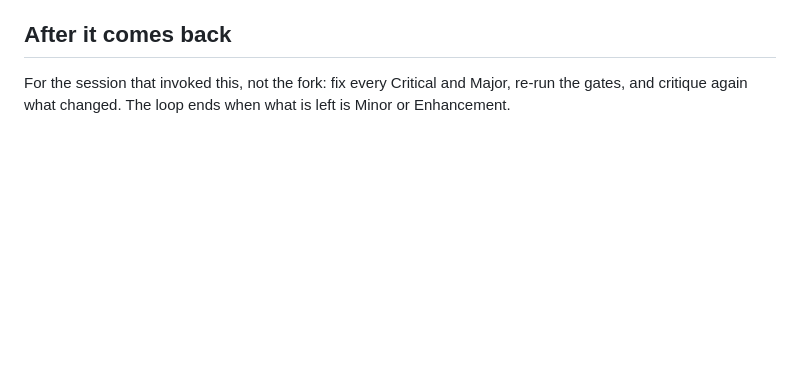
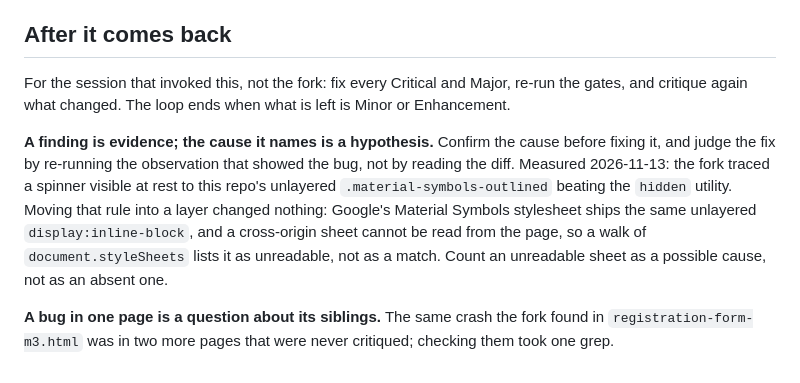
Before and after one commit to duangsamonpd-ball/full-stack-design-skills-iron, a Markdown page: skills/fresh-eyes-critique/SKILL.md, the part around the change. GitHub-like rendering; blank space fills up the shorter version.

Commit message:
fresh-eyes-critique: confirm the cause before fixing it, and ask the siblings
Two lessons from fixing what the first real critique found (8f1b8aa):

- The fork's stated cause for the visible spinner, our unlayered
  .material-symbols-outlined, was incomplete. Google's Material Symbols
  stylesheet ships the same rule. A cross-origin sheet reads as
  unreadable, not as a match, so the fork could not see it, and the
  fix it implied changed nothing. Judge a fix by re-running the
  observation, not by the diff.
- The crash it found on one page was on two more pages it never
  critiqued. One grep found them.

Co-Authored-By: Claude Opus 5.5 <noreply@anthropic.com>

```diff
--- a/skills/fresh-eyes-critique/SKILL.md
+++ b/skills/fresh-eyes-critique/SKILL.md
@@ -100,3 +100,17 @@ This is judgement, not measurement. Say so in the output.
 For the session that invoked this, not the fork: fix every Critical and Major,
 re-run the gates, and critique again what changed. The loop ends when what is
 left is Minor or Enhancement.
+
+**A finding is evidence; the cause it names is a hypothesis.** Confirm the
+cause before fixing it, and judge the fix by re-running the observation that
+showed the bug, not by reading the diff. Measured 2026-11-13: the fork traced
+a spinner visible at rest to this repo's unlayered `.material-symbols-outlined`
+beating the `hidden` utility. Moving that rule into a layer changed nothing:
+Google's Material Symbols stylesheet ships the same unlayered
+`display:inline-block`, and a cross-origin sheet cannot be read from the page,
+so a walk of `document.styleSheets` lists it as unreadable, not as a match.
+Count an unreadable sheet as a possible cause, not as an absent one.
+
+**A bug in one page is a question about its siblings.** The same crash the fork
+found in `registration-form-m3.html` was in two more pages that were never
+critiqued; checking them took one grep.
```
